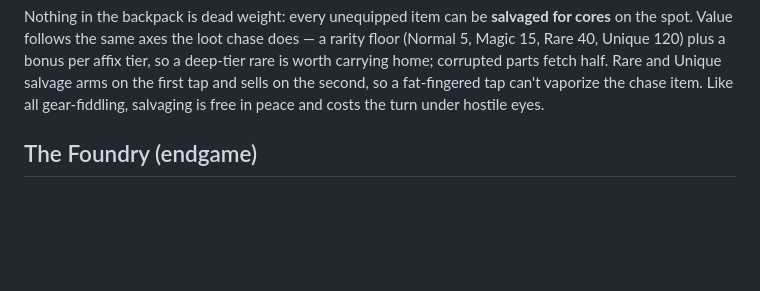
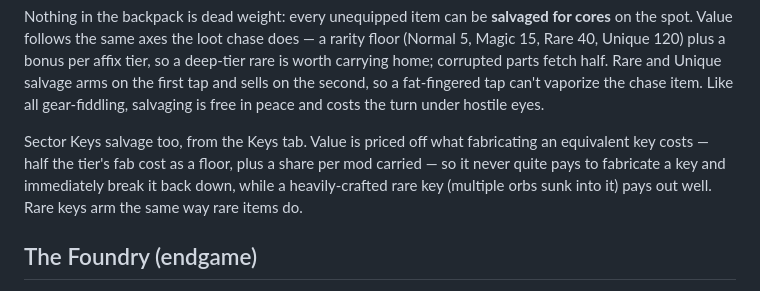
Before and after one commit to blizzarac/Foundry, a Markdown page: README.md, the part around the change. Rendered like a GitHub page; blank space fills up the shorter version.

Commit message:
Document key salvage in README
Co-Authored-By: Claude <noreply@anthropic.com>
Claude-Session: https://claude.ai/code/session_016WVyMCuZdYaYDwuCjoke2t

```diff
--- a/README.md
+++ b/README.md
@@ -36,6 +36,8 @@ Corrupted terminals fabricate **corrupted rares**: strong rolls with a downside
 The gear panel (`B`) is tabbed — **Equipped | Backpack | Keys | Supplies**, with live counts on each tab and number keys `1`–`4` to switch. The backpack sorts by slot (with section headers) and best rarity first; keys sort deepest-tier first, crafted ahead of plain. The Keys tab only appears once the Foundry is unlocked.
 
 Nothing in the backpack is dead weight: every unequipped item can be **salvaged for cores** on the spot. Value follows the same axes the loot chase does — a rarity floor (Normal 5, Magic 15, Rare 40, Unique 120) plus a bonus per affix tier, so a deep-tier rare is worth carrying home; corrupted parts fetch half. Rare and Unique salvage arms on the first tap and sells on the second, so a fat-fingered tap can't vaporize the chase item. Like all gear-fiddling, salvaging is free in peace and costs the turn under hostile eyes.
+
+Sector Keys salvage too, from the Keys tab. Value is priced off what fabricating an equivalent key costs — half the tier's fab cost as a floor, plus a share per mod carried — so it never quite pays to fabricate a key and immediately break it back down, while a heavily-crafted rare key (multiple orbs sunk into it) pays out well. Rare keys arm the same way rare items do.
 
 ## The Foundry (endgame)
 
```
